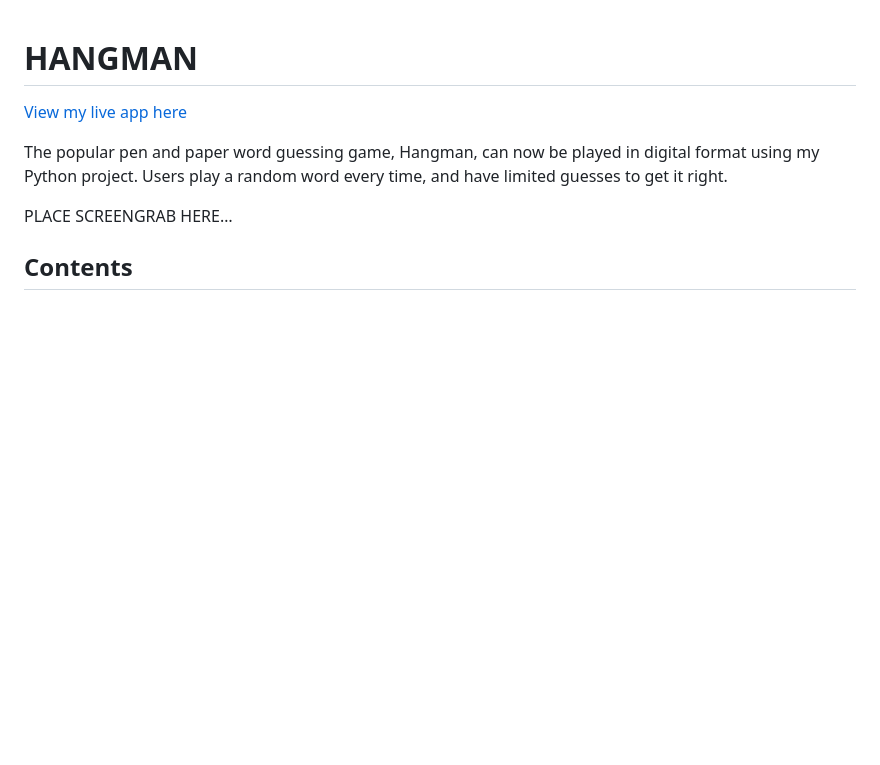
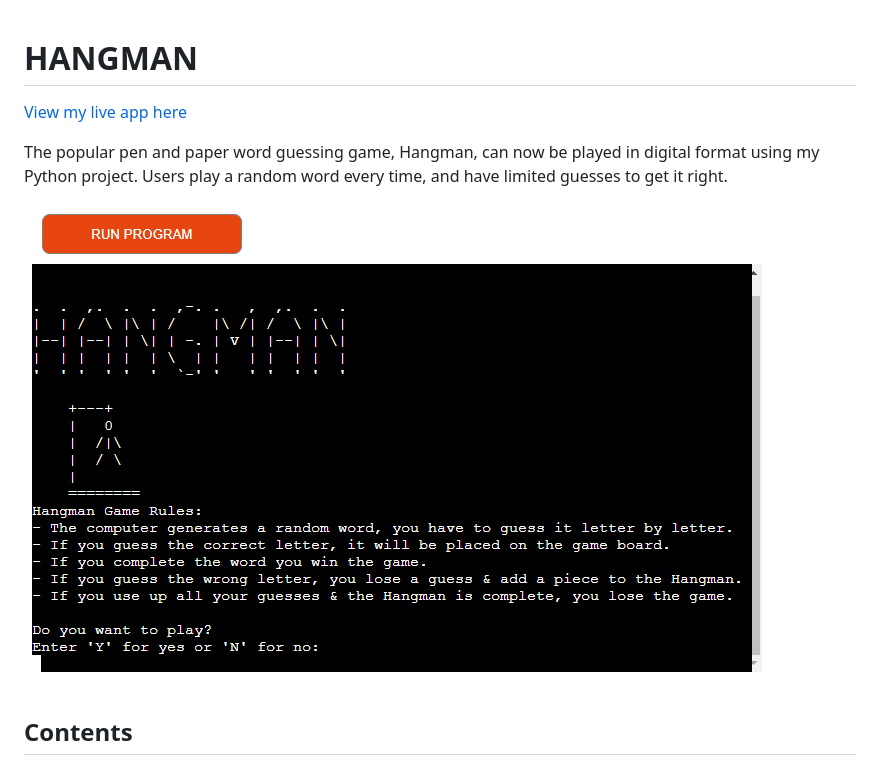
Before and after one commit to abigail-ryan/hangman, a Markdown page: README.md, the part around the change printed below. GitHub-like rendering; pictures changed too: documentation/hangman_app_terminal_screenshot.png (added); blank space fills up the shorter version.

Commit message:
Add live app link and project screenshot to README

```diff
--- a/README.md
+++ b/README.md
@@ -3,7 +3,7 @@
 
 The popular pen and paper word guessing game, Hangman, can now be played in digital format using my Python project. Users play a random word every time, and have limited guesses to get it right.
 
-PLACE SCREENGRAB HERE…
+![Screenshot of Hangman app terminal](documentation/hangman_app_terminal_screenshot.png)
 
 ## Contents
 * [Project Goals](#project-goals)
```
Also changed, not shown: other parts of README.md (+1 -1 lines).
